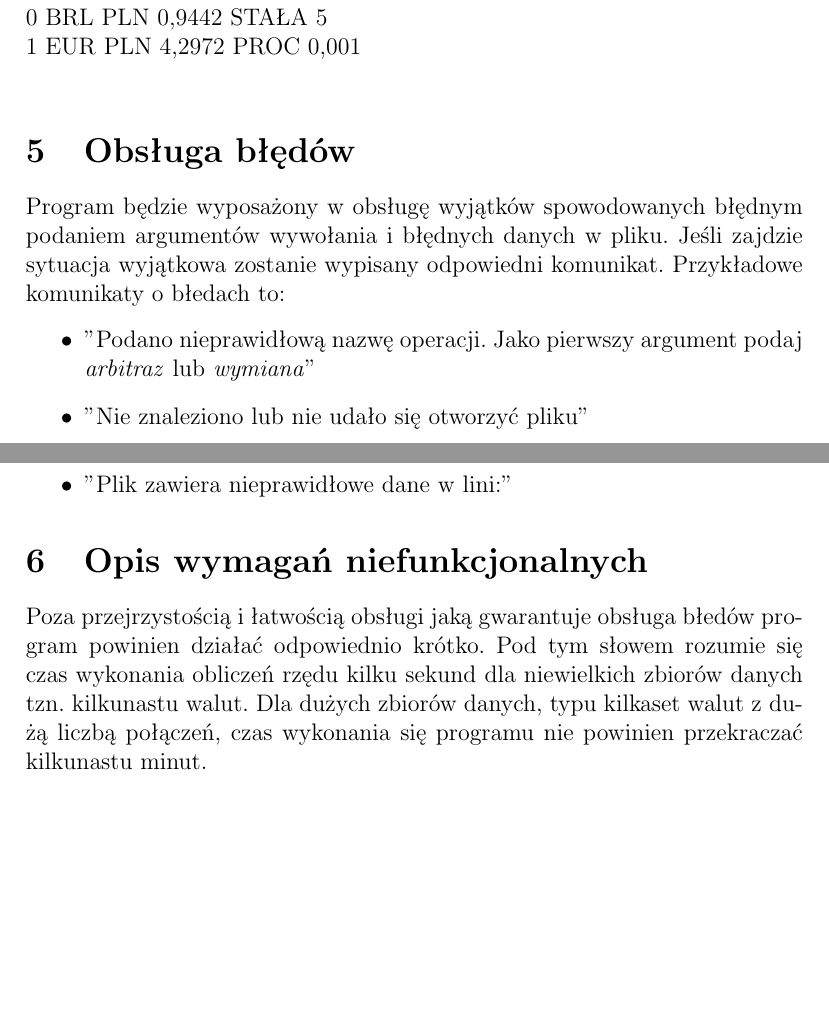
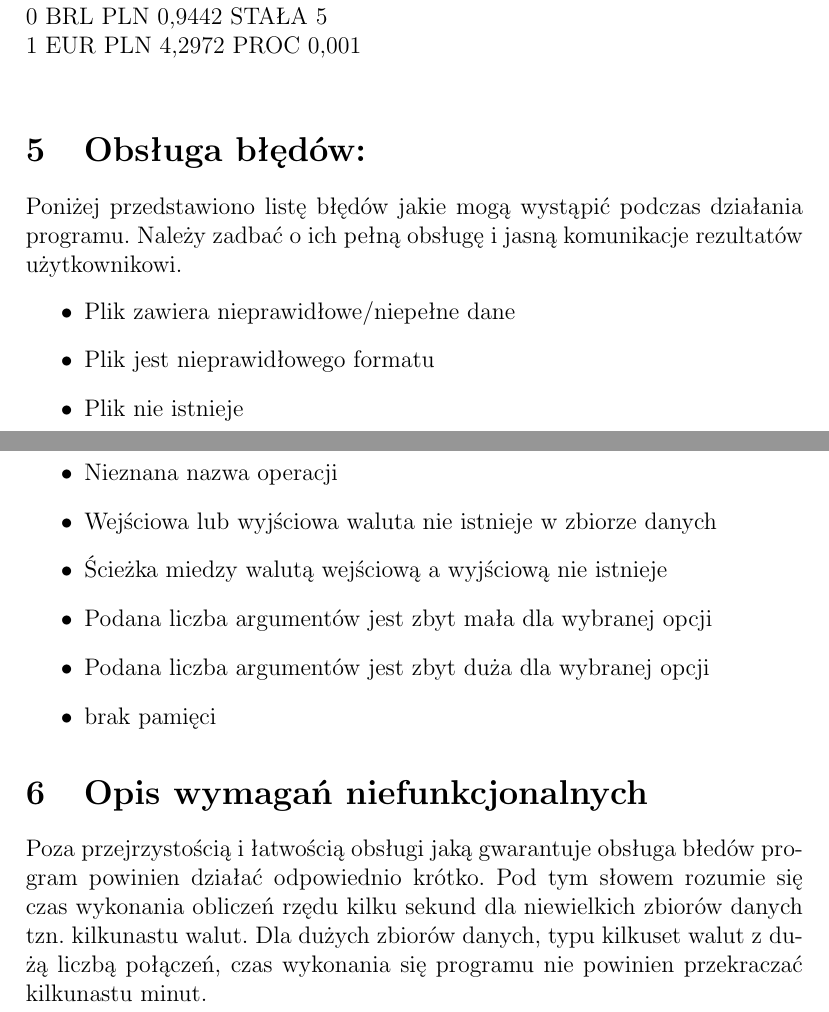
Before and after one commit to narvhal5s/algorytmy, a LaTeX document (Spec_Funk/Specyfikacja_Funkcjonalna.tex): two parts of pages 3 and 4 of 4, joined at a grey line, cut so that both start at the same text, the shorter picture padded with empty space. Compiled offline with pdfLaTeX; the source files are stored in an older character set and shown here as Unicode.

Commit message:
bledy ladniej

```diff
--- a/Spec_Funk/Specyfikacja_Funkcjonalna.tex
+++ b/Spec_Funk/Specyfikacja_Funkcjonalna.tex
@@ -7,7 +7,7 @@
 
 \title{Projekt indywidualny\\ Specyfikacja Funkcjonalna}
 \author{Arkadiusz Michalak}
-\date{Algorytmy i struktury danych \\ 07.11.2018}
+\date{Algorytmy i struktury danych \\ 09.11.2018}
 
 
 \begin{document}
@@ -58,14 +58,20 @@
 2 EUR euro\newline
 0 BRL PLN 0,9442 STAŁA 5 \newline
 1 EUR PLN 4,2972 PROC 0,001 \newline
-\section{Obsługa błędów}
-Program będzie wyposażony w obsługę wyjątków spowodowanych błędnym podaniem argumentów wywołania i~błędnych danych w pliku. Jeśli zajdzie sytuacja wyjątkowa zostanie wypisany odpowiedni komunikat. Przykładowe komunikaty o błedach to:\begin{itemize}
-    \item "Podano nieprawidłową nazwę operacji. Jako pierwszy argument podaj \textit{arbitraz} lub \textit{wymiana}"
-    \item "Nie znaleziono lub nie udało się otworzyć pliku"
-    \item "Żądana waluta nie istnieje w zbiorze danych"
-    \item "Plik zawiera nieprawidłowe dane w lini:"
+\section{Obsługa błędów:}
+Poniżej przedstawiono listę błędów jakie mogą wystąpić podczas działania programu. Należy zadbać o ich pełną obsługę i jasną komunikacje rezultatów użytkownikowi.\begin{itemize}
+    \item Plik zawiera nieprawidłowe/niepełne dane
+    \item Plik jest nieprawidłowego formatu
+    \item Plik nie istnieje
+    \item Nieprawidłowa ilość waluty
+    \item Nieznana nazwa operacji
+    \item Wejściowa lub wyjściowa waluta nie istnieje w zbiorze danych
+    \item Ścieżka miedzy walutą wejściową a wyjściową nie istnieje
+    \item Podana liczba argumentów jest zbyt mała dla wybranej opcji
+    \item Podana liczba argumentów jest zbyt duża dla wybranej opcji
+    \item brak pamięci
 \end{itemize}
 
 \section{Opis wymagań niefunkcjonalnych}
-Poza przejrzystością i łatwością obsługi jaką gwarantuje obsługa błedów program powinien działać odpowiednio krótko. Pod tym słowem rozumie się czas wykonania obliczeń rzędu kilku sekund dla niewielkich zbiorów danych tzn. kilkunastu walut. Dla dużych zbiorów danych, typu kilkaset walut z dużą liczbą połączeń, czas wykonania się programu nie powinien przekraczać kilkunastu minut.
+Poza przejrzystością i łatwością obsługi jaką gwarantuje obsługa błedów program powinien działać odpowiednio krótko. Pod tym słowem rozumie się czas wykonania obliczeń rzędu kilku sekund dla niewielkich zbiorów danych tzn. kilkunastu walut. Dla dużych zbiorów danych, typu kilkuset walut z dużą liczbą połączeń, czas wykonania się programu nie powinien przekraczać kilkunastu minut.
 \end{document}
```
Also changed, not shown: Spec_Funk/Specyfikacja_Funkcjonalna.pdf.
